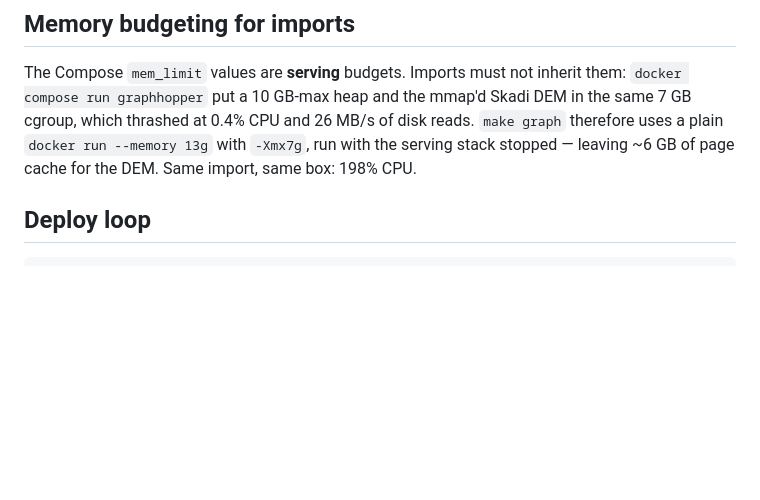
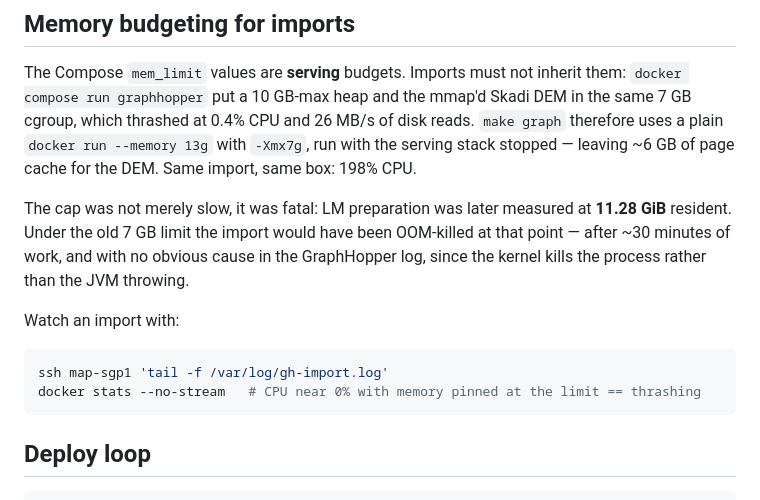
Before and after one commit to dendisuhubdy/map, a Markdown page: docs/runbook.md, the part around the change. GitHub-like rendering; blank space fills up the shorter version.

Commit message:
docs: record the measured LM-preparation memory ceiling
LM preparation was measured at 11.28 GiB resident, so the previous 7 GB cgroup cap
would have OOM-killed the import roughly 30 minutes in — and silently, since the
kernel kills the process rather than the JVM raising anything the log would show.

Co-Authored-By: Claude Opus 5 (1M context) <noreply@anthropic.com>

````diff
--- a/docs/runbook.md
+++ b/docs/runbook.md
@@ -112,6 +112,18 @@ same 7 GB cgroup, which thrashed at 0.4% CPU and 26 MB/s of disk reads. `make gr
 therefore uses a plain `docker run --memory 13g` with `-Xmx7g`, run with the serving
 stack stopped — leaving ~6 GB of page cache for the DEM. Same import, same box: 198% CPU.
 
+The cap was not merely slow, it was fatal: LM preparation was later measured at
+**11.28 GiB** resident. Under the old 7 GB limit the import would have been OOM-killed
+at that point — after ~30 minutes of work, and with no obvious cause in the GraphHopper
+log, since the kernel kills the process rather than the JVM throwing.
+
+Watch an import with:
+
+```bash
+ssh map-sgp1 'tail -f /var/log/gh-import.log'
+docker stats --no-stream   # CPU near 0% with memory pinned at the limit == thrashing
+```
+
 ## Deploy loop
 
 ```bash
````
